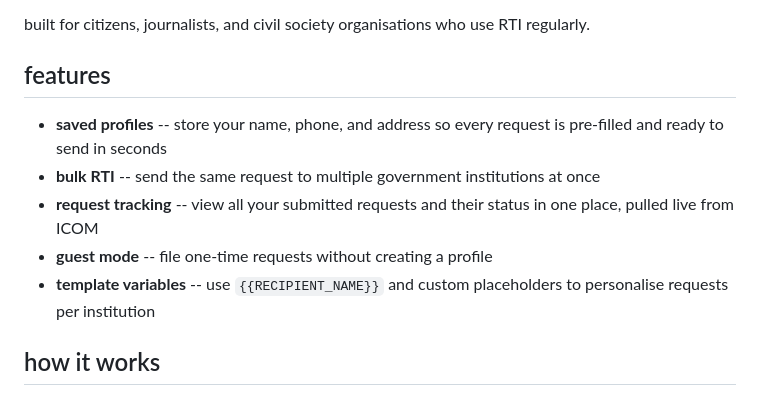
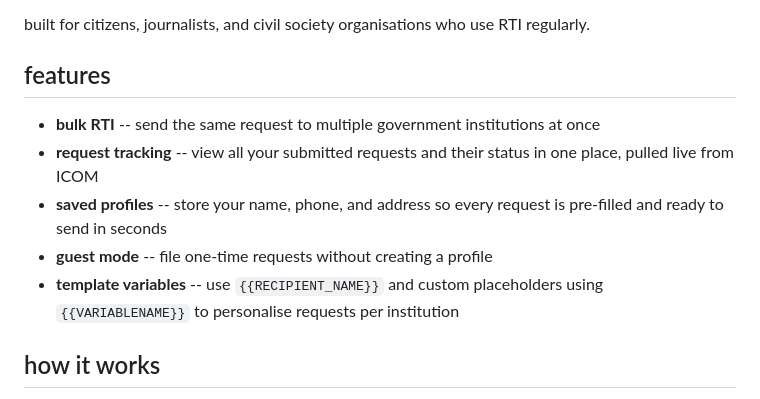
Before and after one commit to rtidhonbe/rtidhonbe, a Markdown page: README.md, the part around the change. Rendered like a GitHub page.

```diff
--- a/README.md
+++ b/README.md
@@ -6,11 +6,11 @@ built for citizens, journalists, and civil society organisations who use RTI reg
 
 ## features
 
-- **saved profiles** -- store your name, phone, and address so every request is pre-filled and ready to send in seconds
 - **bulk RTI** -- send the same request to multiple government institutions at once
 - **request tracking** -- view all your submitted requests and their status in one place, pulled live from ICOM
+- **saved profiles** -- store your name, phone, and address so every request is pre-filled and ready to send in seconds
 - **guest mode** -- file one-time requests without creating a profile
-- **template variables** -- use `{{RECIPIENT_NAME}}` and custom placeholders to personalise requests per institution
+- **template variables** -- use `{{RECIPIENT_NAME}}` and custom placeholders using `{{VARIABLENAME}}` to personalise requests per institution
 
 ## how it works
 
```
